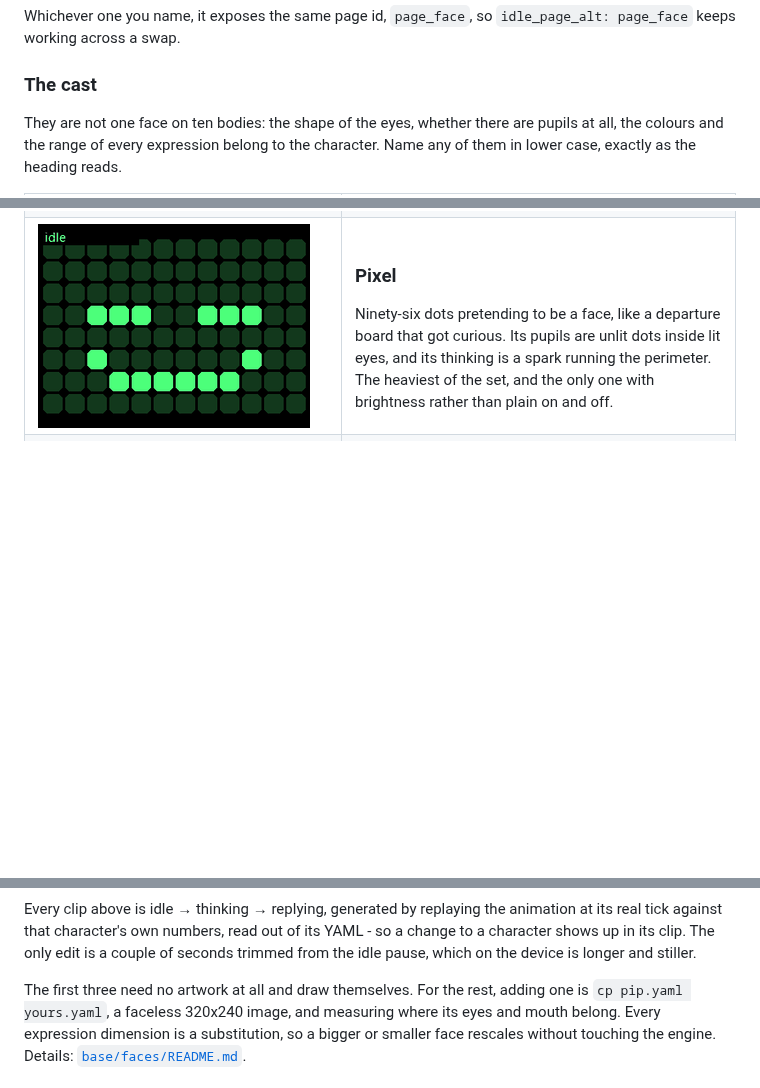
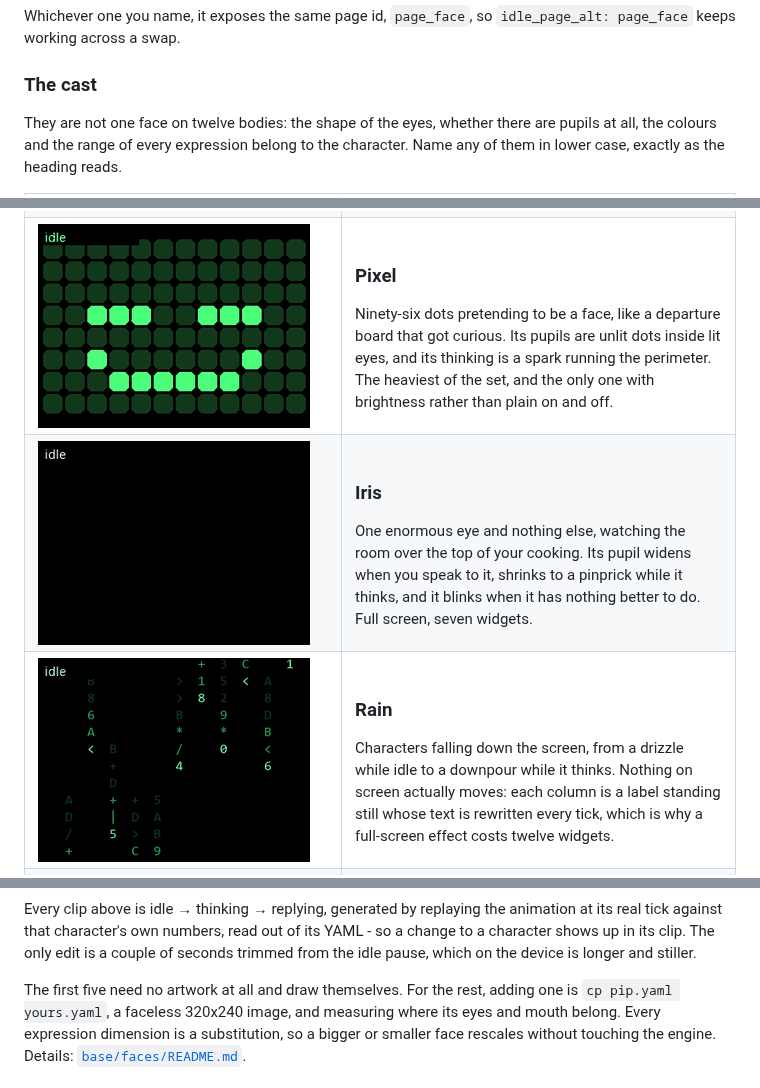
Before and after one commit to MichalZaniewicz/esphome-esp32-s3-box-3-va, a Markdown page: README.md, 3 parts joined by grey strips. Drawn GitHub-style; pictures changed too: base/assets/demo/demo-iris.gif (added), base/assets/demo/demo-rain.gif (added); blank space fills up the shorter version.

```diff
--- a/README.md
+++ b/README.md
@@ -186,7 +186,7 @@ Whichever one you name, it exposes the same page id, `page_face`, so
 
 ### The cast
 
-They are not one face on ten bodies: the shape of the eyes, whether there are
+They are not one face on twelve bodies: the shape of the eyes, whether there are
 pupils at all, the colours and the range of every expression belong to the
 character. Name any of them in lower case, exactly as the heading reads.
 
@@ -202,6 +202,14 @@ character. Name any of them in lower case, exactly as the heading reads.
   <tr>
     <td width="290"><img src="base/assets/demo/demo-pixel.gif" width="272" alt="Pixel"></td>
     <td><h3>Pixel</h3>Ninety-six dots pretending to be a face, like a departure board that got curious. Its pupils are unlit dots inside lit eyes, and its thinking is a spark running the perimeter. The heaviest of the set, and the only one with brightness rather than plain on and off.</td>
+  </tr>
+  <tr>
+    <td width="290"><img src="base/assets/demo/demo-iris.gif" width="272" alt="Iris"></td>
+    <td><h3>Iris</h3>One enormous eye and nothing else, watching the room over the top of your cooking. Its pupil widens when you speak to it, shrinks to a pinprick while it thinks, and it blinks when it has nothing better to do. Full screen, seven widgets.</td>
+  </tr>
+  <tr>
+    <td width="290"><img src="base/assets/demo/demo-rain.gif" width="272" alt="Rain"></td>
+    <td><h3>Rain</h3>Characters falling down the screen, from a drizzle while idle to a downpour while it thinks. Nothing on screen actually moves: each column is a label standing still whose text is rewritten every tick, which is why a full-screen effect costs twelve widgets.</td>
   </tr>
   <tr>
     <td width="290"><img src="base/assets/demo/demo-pip.gif" width="272" alt="Pip"></td>
@@ -238,7 +246,7 @@ animation at its real tick against that character's own numbers, read out of its
 YAML - so a change to a character shows up in its clip. The only edit is a couple
 of seconds trimmed from the idle pause, which on the device is longer and stiller.
 
-The first three need no artwork at all and draw themselves. For the rest, adding
+The first five need no artwork at all and draw themselves. For the rest, adding
 one is `cp pip.yaml yours.yaml`, a faceless 320x240 image, and measuring where its
 eyes and mouth belong. Every expression dimension is a substitution, so a bigger
 or smaller face rescales without touching the engine. Details:
```
Also changed, not shown: base/faces/README.md (+9 -4 lines), 3 other files.
